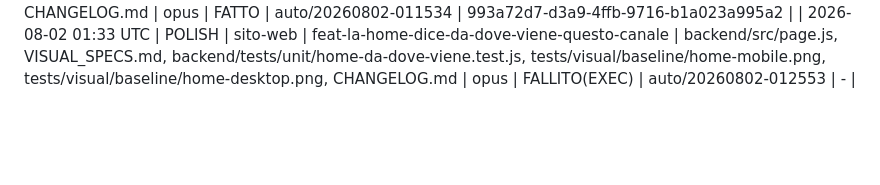
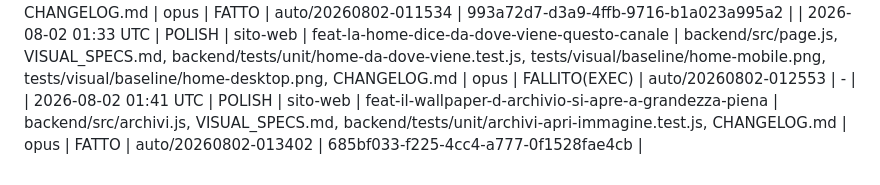
Before and after one commit to RiccardoDominici/ArtiPop, a Markdown page: IMPROVEMENTS.md, the part around the change. Rendered like a GitHub page; blank space fills up the shorter version.

Commit message:
ciclo 124: registro — FATTO (feat-il-wallpaper-d-archivio-si-apre-a-grandezza-piena)

```diff
--- a/IMPROVEMENTS.md
+++ b/IMPROVEMENTS.md
@@ -148,3 +148,4 @@ catalogo-tuning · sito-web · pagina-aiuto · tuning-tool · sicurezza · docs
 | 2026-08-02 01:15 UTC | POLISH | sito-web | feat-il-giorno-d-archivio-dice-a-che-punto-della-storia-sei | backend/src/archivi.js, VISUAL_SPECS.md, backend/tests/unit/archivi-posizione.test.js, CHANGELOG.md | opus | FATTO | auto/20260802-010714 | 4e6eebe0-4528-4d9e-acbc-be0b200548a2 |
 | 2026-08-02 01:25 UTC | POLISH | sito-web | feat-le-date-d-archivio-si-leggono-in-italiano | backend/src/head.js, backend/src/archivi.js, VISUAL_SPECS.md, backend/tests/unit/archivi-date-leggibili.test.js, backend/tests/unit/archivi-giorno.test.js, backend/tests/unit/archivi-pagina.test.js, backend/tests/unit/archivi-giorni.test.js, backend/tests/unit/archivi-eredita.test.js, backend/tests/unit/archivi-salva.test.js, backend/tests/unit/archivi-posizione.test.js, CHANGELOG.md | opus | FATTO | auto/20260802-011534 | 993a72d7-d3a9-4ffb-9716-b1a023a995a2 |
 | 2026-08-02 01:33 UTC | POLISH | sito-web | feat-la-home-dice-da-dove-viene-questo-canale | backend/src/page.js, VISUAL_SPECS.md, backend/tests/unit/home-da-dove-viene.test.js, tests/visual/baseline/home-mobile.png, tests/visual/baseline/home-desktop.png, CHANGELOG.md | opus | FALLITO(EXEC) | auto/20260802-012553 | - |
+| 2026-08-02 01:41 UTC | POLISH | sito-web | feat-il-wallpaper-d-archivio-si-apre-a-grandezza-piena | backend/src/archivi.js, VISUAL_SPECS.md, backend/tests/unit/archivi-apri-immagine.test.js, CHANGELOG.md | opus | FATTO | auto/20260802-013402 | 685bf033-f225-4cc4-a777-0f1528fae4cb |
```
